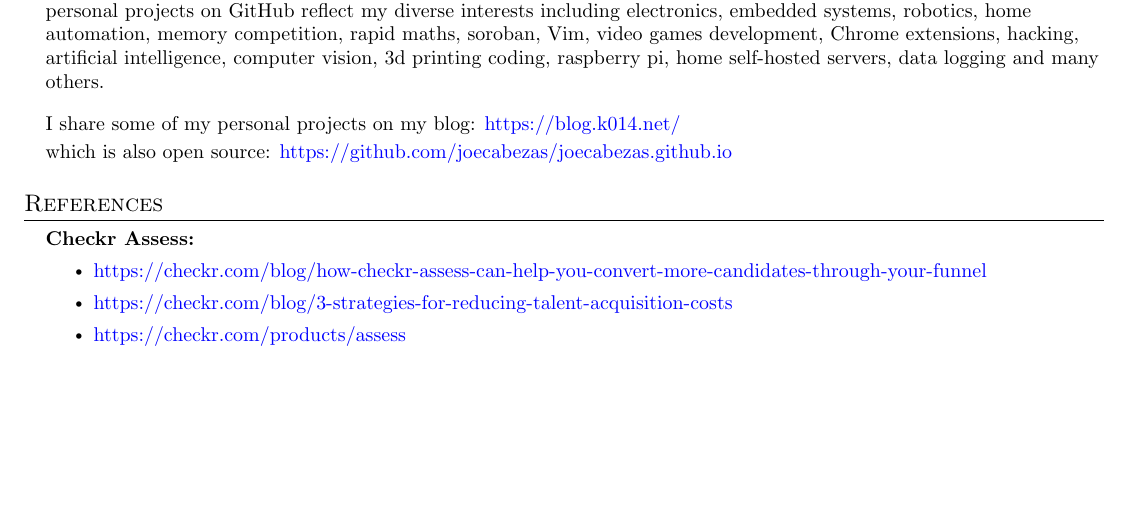
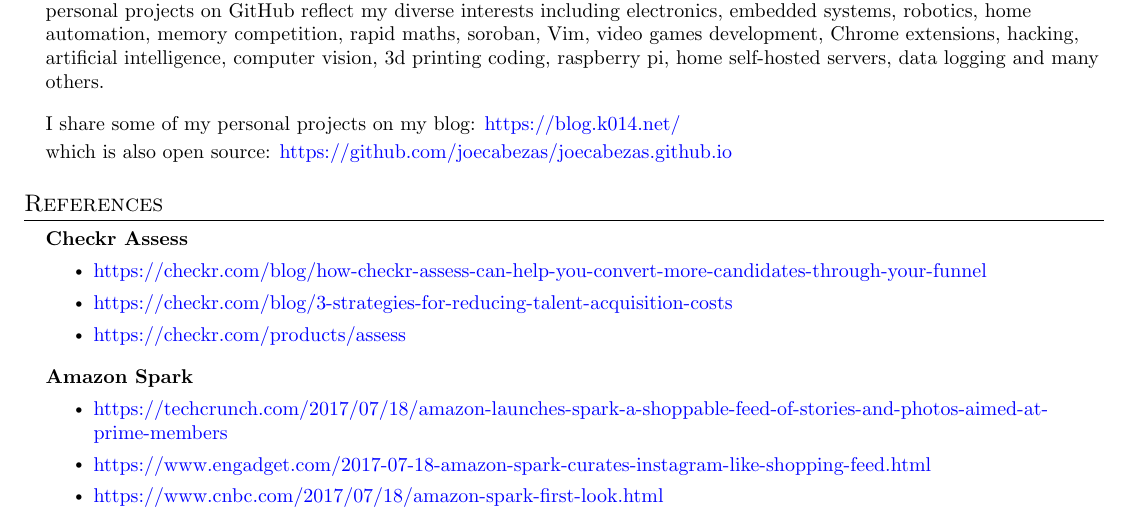
Before and after one commit to joecabezas/cv, a LaTeX CV (latex/en/cv.tex): part of page 2 of 2, cut so that both start at the same text, the shorter picture padded with empty space. Compiled offline with pdfLaTeX.

Commit message:
added amazon spark links

```diff
--- a/latex/en/cv.tex
+++ b/latex/en/cv.tex
@@ -292,13 +292,21 @@
 \section{References}
   \resumeSubHeadingListStart
     \small{
-    \item{\textbf{Checkr Assess:}
-      \begin{itemize}\vspace{-5pt}
-          \item \href{https://checkr.com/blog/how-checkr-assess-can-help-you-convert-more-candidates-through-your-funnel}{\color{blue}https://checkr.com/blog/how-checkr-assess-can-help-you-convert-more-candidates-through-your-funnel}
-          \item \href{https://checkr.com/blog/3-strategies-for-reducing-talent-acquisition-costs}{\color{blue}https://checkr.com/blog/3-strategies-for-reducing-talent-acquisition-costs}
-          \item \href{https://checkr.com/products/assess}{\color{blue}https://checkr.com/products/assess}
-        \end{itemize}
-    }}
+      \item{\textbf{Checkr Assess}
+        \begin{itemize}\vspace{-5pt}
+            \item \href{https://checkr.com/blog/how-checkr-assess-can-help-you-convert-more-candidates-through-your-funnel}{\color{blue}https://checkr.com/blog/how-checkr-assess-can-help-you-convert-more-candidates-through-your-funnel}
+            \item \href{https://checkr.com/blog/3-strategies-for-reducing-talent-acquisition-costs}{\color{blue}https://checkr.com/blog/3-strategies-for-reducing-talent-acquisition-costs}
+            \item \href{https://checkr.com/products/assess}{\color{blue}https://checkr.com/products/assess}
+          \end{itemize}
+      }
+      \item{\textbf{Amazon Spark}
+        \begin{itemize}\vspace{-5pt}
+            \item \href{https://techcrunch.com/2017/07/18/amazon-launches-spark-a-shoppable-feed-of-stories-and-photos-aimed-at-prime-members}{\color{blue}https://techcrunch.com/2017/07/18/amazon-launches-spark-a-shoppable-feed-of-stories-and-photos-aimed-at-prime-members}
+            \item \href{https://www.engadget.com/2017-07-18-amazon-spark-curates-instagram-like-shopping-feed.html}{\color{blue}https://www.engadget.com/2017-07-18-amazon-spark-curates-instagram-like-shopping-feed.html}
+            \item \href{https://www.cnbc.com/2017/07/18/amazon-spark-first-look.html}{\color{blue}https://www.cnbc.com/2017/07/18/amazon-spark-first-look.html}
+          \end{itemize}
+      }
+    }
 
   \resumeSubHeadingListEnd
 
```
Also changed, not shown: latex/en/cv.pdf.
